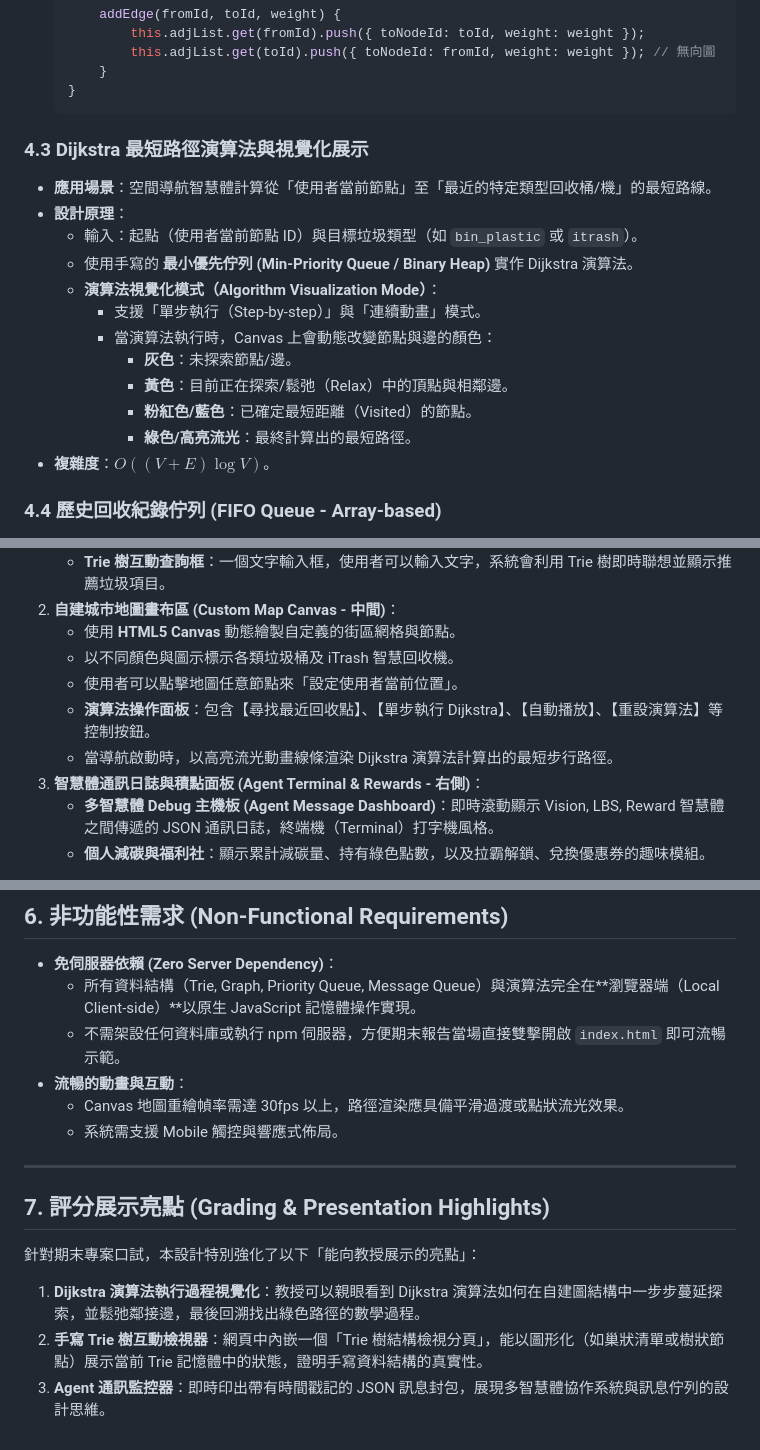
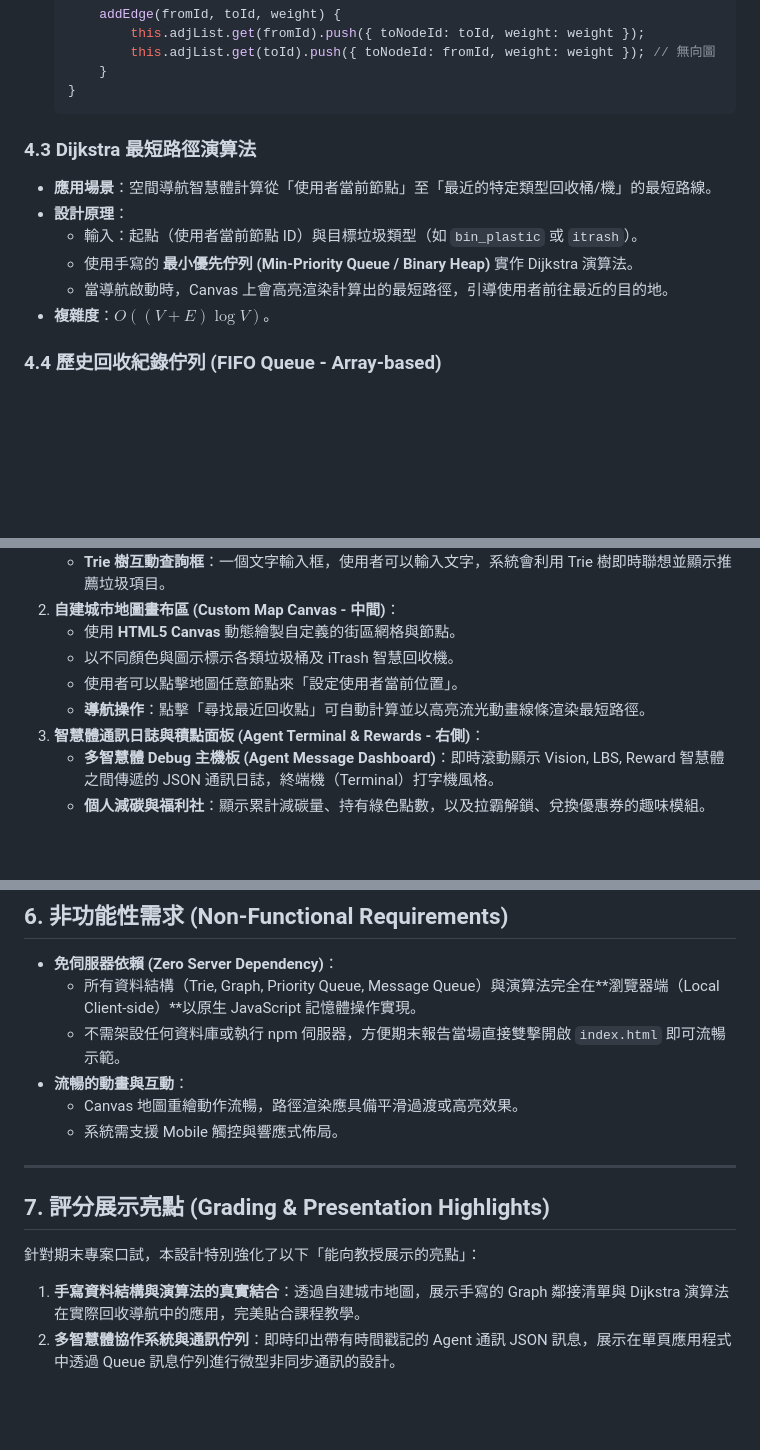
Before and after one commit to Railfan-Luke/14th_Data-Structure_resport, a Markdown page: PRD.md, 3 parts joined by grey strips. Drawn GitHub-style; blank space fills up the shorter version.

````diff
--- a/PRD.md
+++ b/PRD.md
@@ -133,18 +133,12 @@ sequenceDiagram
   }
   ```
 
-### 4.3 Dijkstra 最短路徑演算法與視覺化展示
+### 4.3 Dijkstra 最短路徑演算法
 * **應用場景**：空間導航智慧體計算從「使用者當前節點」至「最近的特定類型回收桶/機」的最短路線。
 * **設計原理**：
   * 輸入：起點（使用者當前節點 ID）與目標垃圾類型（如 `bin_plastic` 或 `itrash`）。
   * 使用手寫的 **最小優先佇列 (Min-Priority Queue / Binary Heap)** 實作 Dijkstra 演算法。
-  * **演算法視覺化模式（Algorithm Visualization Mode）**：
-    * 支援「單步執行（Step-by-step）」與「連續動畫」模式。
-    * 當演算法執行時，Canvas 上會動態改變節點與邊的顏色：
-      * **灰色**：未探索節點/邊。
-      * **黃色**：目前正在探索/鬆弛（Relax）中的頂點與相鄰邊。
-      * **粉紅色/藍色**：已確定最短距離（Visited）的節點。
-      * **綠色/高亮流光**：最終計算出的最短路徑。
+  * 當導航啟動時，Canvas 上會高亮渲染計算出的最短路徑，引導使用者前往最近的目的地。
 * **複雜度**：$O((V + E) \log V)$。
 
 ### 4.4 歷史回收紀錄佇列 (FIFO Queue - Array-based)
@@ -172,8 +166,7 @@ EcoCatch 將採用單頁應用程式 (SPA) 的視覺風格，具備精美、具
    * 使用 **HTML5 Canvas** 動態繪製自定義的街區網格與節點。
    * 以不同顏色與圖示標示各類垃圾桶及 iTrash 智慧回收機。
    * 使用者可以點擊地圖任意節點來「設定使用者當前位置」。
-   * **演算法操作面板**：包含【尋找最近回收點】、【單步執行 Dijkstra】、【自動播放】、【重設演算法】等控制按鈕。
-   * 當導航啟動時，以高亮流光動畫線條渲染 Dijkstra 演算法計算出的最短步行路徑。
+   * **導航操作**：點擊「尋找最近回收點」可自動計算並以高亮流光動畫線條渲染最短路徑。
 3. **智慧體通訊日誌與積點面板 (Agent Terminal & Rewards - 右側)**：
    * **多智慧體 Debug 主機板 (Agent Message Dashboard)**：即時滾動顯示 Vision, LBS, Reward 智慧體之間傳遞的 JSON 通訊日誌，終端機（Terminal）打字機風格。
    * **個人減碳與福利社**：顯示累計減碳量、持有綠色點數，以及拉霸解鎖、兌換優惠券的趣味模組。
@@ -186,7 +179,7 @@ EcoCatch 將採用單頁應用程式 (SPA) 的視覺風格，具備精美、具
   * 所有資料結構（Trie, Graph, Priority Queue, Message Queue）與演算法完全在**瀏覽器端（Local Client-side）**以原生 JavaScript 記憶體操作實現。
   * 不需架設任何資料庫或執行 npm 伺服器，方便期末報告當場直接雙擊開啟 `index.html` 即可流暢示範。
 * **流暢的動畫與互動**：
-  * Canvas 地圖重繪幀率需達 30fps 以上，路徑渲染應具備平滑過渡或點狀流光效果。
+  * Canvas 地圖重繪動作流暢，路徑渲染應具備平滑過渡或高亮效果。
   * 系統需支援 Mobile 觸控與響應式佈局。
 
 ---
@@ -194,6 +187,5 @@ EcoCatch 將採用單頁應用程式 (SPA) 的視覺風格，具備精美、具
 ## 7. 評分展示亮點 (Grading & Presentation Highlights)
 
 針對期末專案口試，本設計特別強化了以下「能向教授展示的亮點」：
-1. **Dijkstra 演算法執行過程視覺化**：教授可以親眼看到 Dijkstra 演算法如何在自建圖結構中一步步蔓延探索，並鬆弛鄰接邊，最後回溯找出綠色路徑的數學過程。
-2. **手寫 Trie 樹互動檢視器**：網頁中內嵌一個「Trie 樹結構檢視分頁」，能以圖形化（如巢狀清單或樹狀節點）展示當前 Trie 記憶體中的狀態，證明手寫資料結構的真實性。
-3. **Agent 通訊監控器**：即時印出帶有時間戳記的 JSON 訊息封包，展現多智慧體協作系統與訊息佇列的設計思維。
+1. **手寫資料結構與演算法的真實結合**：透過自建城市地圖，展示手寫的 Graph 鄰接清單與 Dijkstra 演算法在實際回收導航中的應用，完美貼合課程教學。
+2. **多智慧體協作系統與通訊佇列**：即時印出帶有時間戳記的 Agent 通訊 JSON 訊息，展示在單頁應用程式中透過 Queue 訊息佇列進行微型非同步通訊的設計。
````
Also changed, not shown: other parts of PRD.md (+1 -1 lines).
